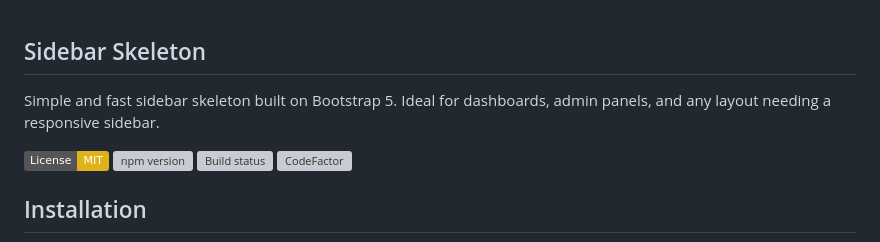
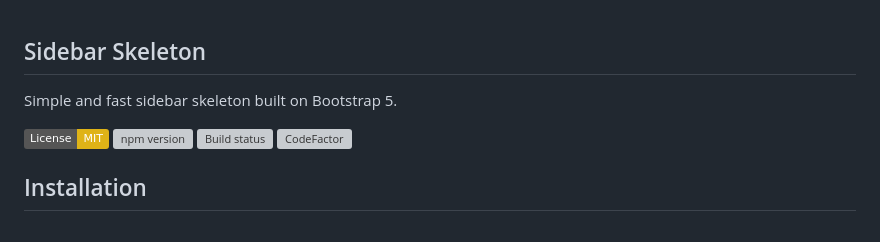
Before and after one commit to compostrap/sidebar-skeleton, a Markdown page: readme.md, the part around the change. Drawn GitHub-style; badges without logos; grey boxes are pictures that could not be loaded.

```diff
--- a/readme.md
+++ b/readme.md
@@ -1,6 +1,5 @@
 ## Sidebar Skeleton
 Simple and fast sidebar skeleton built on Bootstrap 5.
-Ideal for dashboards, admin panels, and any layout needing a responsive sidebar.
 
 [![License: MIT](https://img.shields.io/badge/License-MIT-yellow.svg)](https://github.com/compostrap/sidebar-skeleton/blob/master/license)
 [![npm version](https://badge.fury.io/js/sidebar-skeleton-compostrap.svg)](https://badge.fury.io/js/sidebar-skeleton-compostrap)
```
